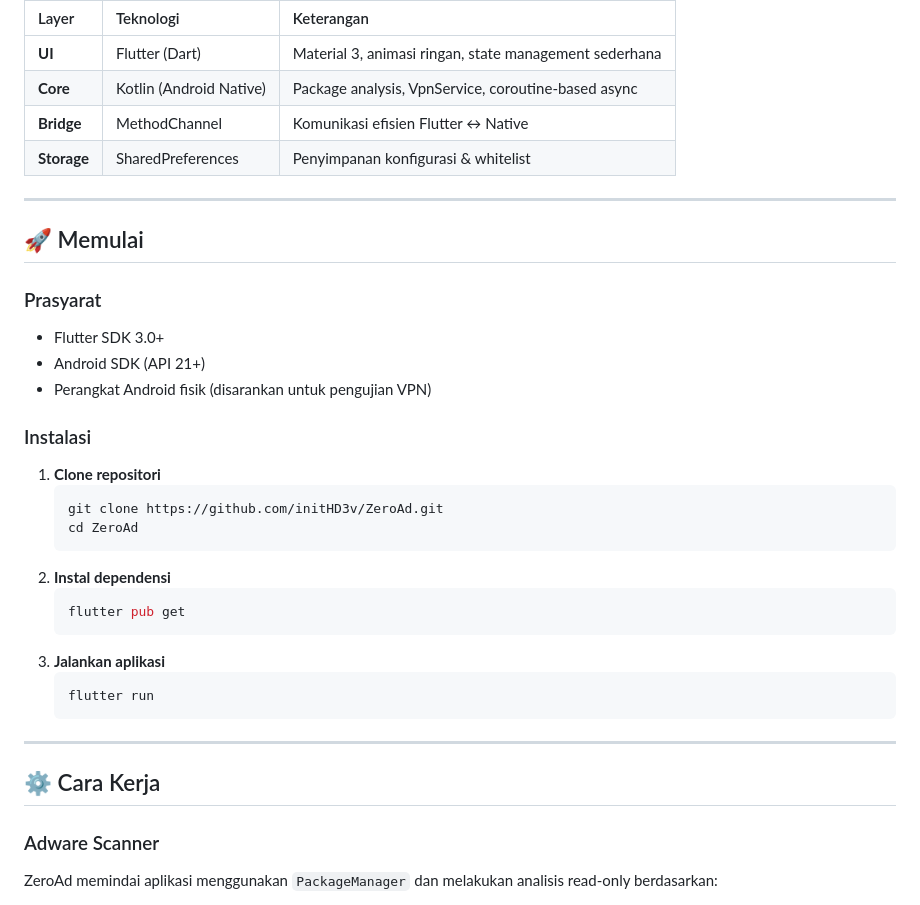
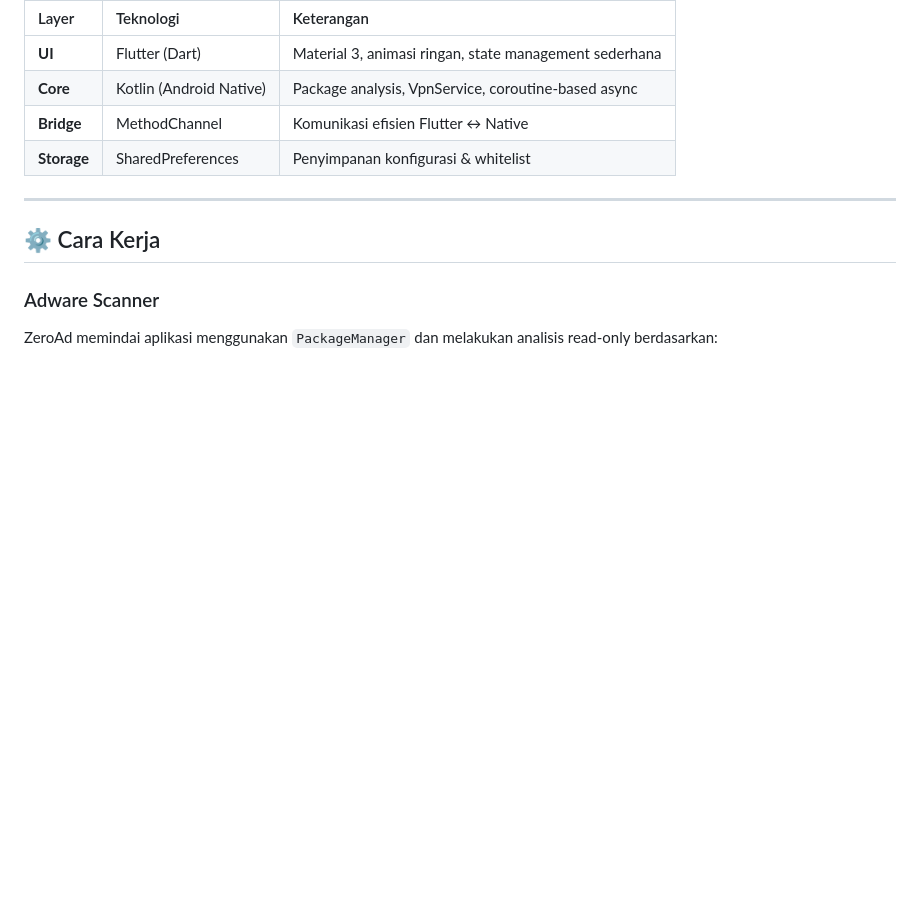
Before and after one commit to initHD3v/ZeroAd, a Markdown page: README.md, the part around the change. Drawn GitHub-style; blank space fills up the shorter version.

````diff
--- a/README.md
+++ b/README.md
@@ -69,29 +69,7 @@ ZeroAd menggunakan arsitektur hibrida untuk menyeimbangkan performa, fleksibilit
 
 ---
 
-## 🚀 Memulai
 
-### Prasyarat
-*   Flutter SDK 3.0+
-*   Android SDK (API 21+)
-*   Perangkat Android fisik (disarankan untuk pengujian VPN)
-
-### Instalasi
-1.  **Clone repositori**
-    ```bash
-    git clone https://github.com/initHD3v/ZeroAd.git
-    cd ZeroAd
-    ```
-2.  **Instal dependensi**
-    ```bash
-    flutter pub get
-    ```
-3.  **Jalankan aplikasi**
-    ```bash
-    flutter run
-    ```
-
----
 
 ## ⚙️ Cara Kerja
 
````
